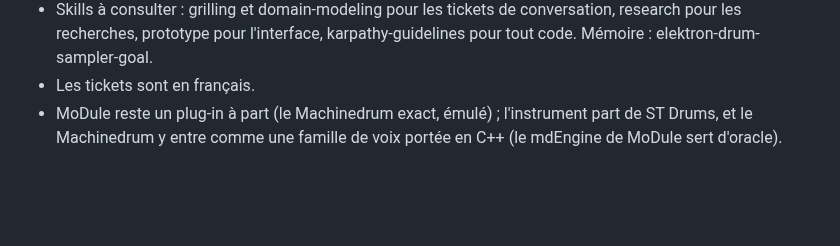
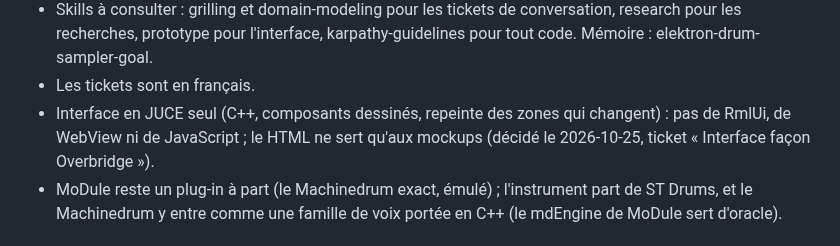
Before and after one commit to c0remusic/MModule, a Markdown page: .scratch/elektron-drums/map.md, the part around the change. Drawn GitHub-style; blank space fills up the shorter version.

Commit message:
Build the drum instrument's interface in JUCE alone
The user chose plain JUCE components drawn in C++ over JUCE with RmlUi: one layer fewer, repaint limited to the
regions that change, and none of the RmlUi workarounds MoDule needs (transforms the software renderer ignores, the
document access lock). No WebView and no JavaScript in the plug-in; HTML stays the mockups' medium only.

Co-Authored-By: Claude Opus 5.5 <noreply@anthropic.com>

```diff
--- a/.scratch/elektron-drums/map.md
+++ b/.scratch/elektron-drums/map.md
@@ -26,6 +26,8 @@ Overbridge, 16 pistes, avec les machines des boîtes Elektron, un séquenceur in
 - Skills à consulter : grilling et domain-modeling pour les tickets de conversation, research pour les recherches,
   prototype pour l'interface, karpathy-guidelines pour tout code. Mémoire : elektron-drum-sampler-goal.
 - Les tickets sont en français.
+- Interface en JUCE seul (C++, composants dessinés, repeinte des zones qui changent) : pas de RmlUi, de WebView ni
+  de JavaScript ; le HTML ne sert qu'aux mockups (décidé le 2026-10-25, ticket « Interface façon Overbridge »).
 - MoDule reste un plug-in à part (le Machinedrum exact, émulé) ; l'instrument part de ST Drums, et le Machinedrum y
   entre comme une famille de voix portée en C++ (le mdEngine de MoDule sert d'oracle).
 
```
Also changed, not shown: 1 other file.
